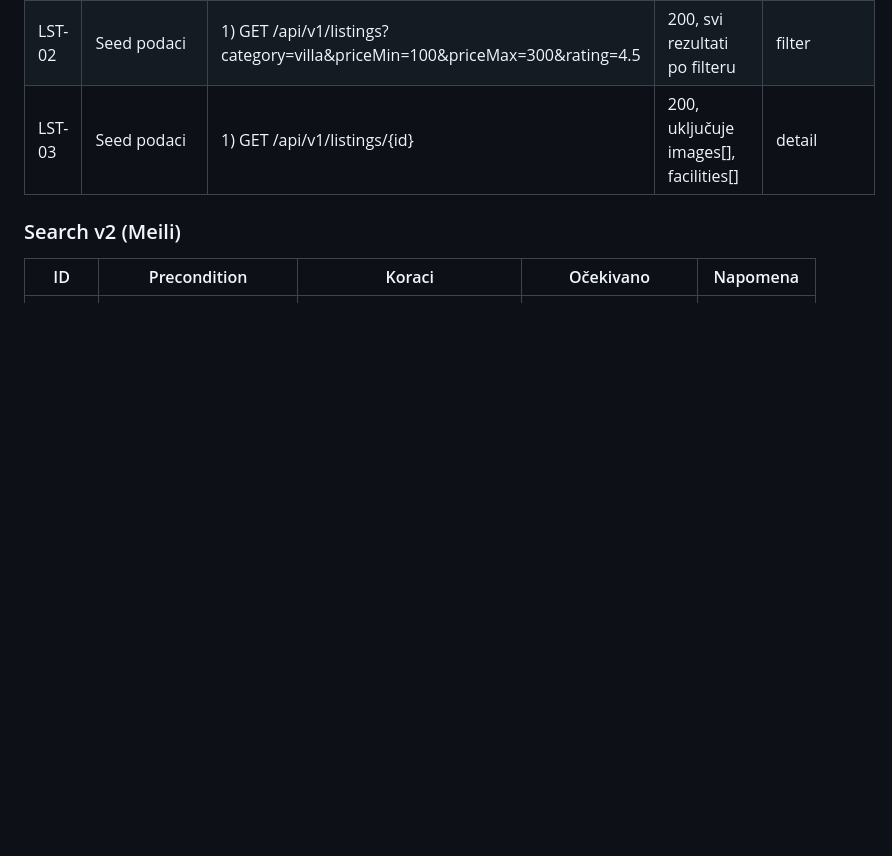
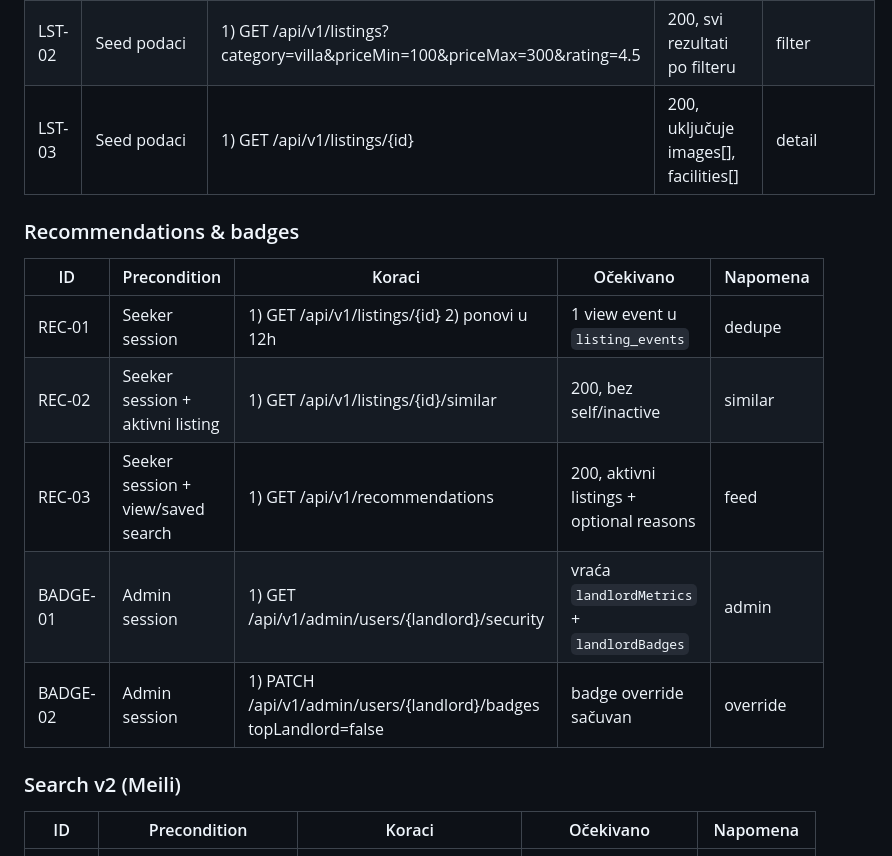
Before and after one commit to kameleon1808/IzdajIznajmiV2, a Markdown page: docs/test-plan-sr.md, the part around the change. Drawn GitHub-style; blank space fills up the shorter version.

Commit message:
Docs: document recommendations and badges

```diff
--- a/docs/test-plan-sr.md
+++ b/docs/test-plan-sr.md
@@ -39,6 +39,15 @@
 | LST-01 | Seed podaci | 1) GET /api/v1/listings | 200, lista >0, camelCase polja | list |
 | LST-02 | Seed podaci | 1) GET /api/v1/listings?category=villa&priceMin=100&priceMax=300&rating=4.5 | 200, svi rezultati po filteru | filter |
 | LST-03 | Seed podaci | 1) GET /api/v1/listings/{id} | 200, uključuje images[], facilities[] | detail |
+
+### Recommendations & badges
+| ID | Precondition | Koraci | Očekivano | Napomena |
+| --- | --- | --- | --- | --- |
+| REC-01 | Seeker session | 1) GET /api/v1/listings/{id} 2) ponovi u 12h | 1 view event u `listing_events` | dedupe |
+| REC-02 | Seeker session + aktivni listing | 1) GET /api/v1/listings/{id}/similar | 200, bez self/inactive | similar |
+| REC-03 | Seeker session + view/saved search | 1) GET /api/v1/recommendations | 200, aktivni listings + optional reasons | feed |
+| BADGE-01 | Admin session | 1) GET /api/v1/admin/users/{landlord}/security | vraća `landlordMetrics` + `landlordBadges` | admin |
+| BADGE-02 | Admin session | 1) PATCH /api/v1/admin/users/{landlord}/badges topLandlord=false | badge override sačuvan | override |
 
 ### Search v2 (Meili)
 | ID | Precondition | Koraci | Očekivano | Napomena |
```
Also changed, not shown: docs/recommendations/RECOMMENDATIONS.md (added, +49 -0 lines).
